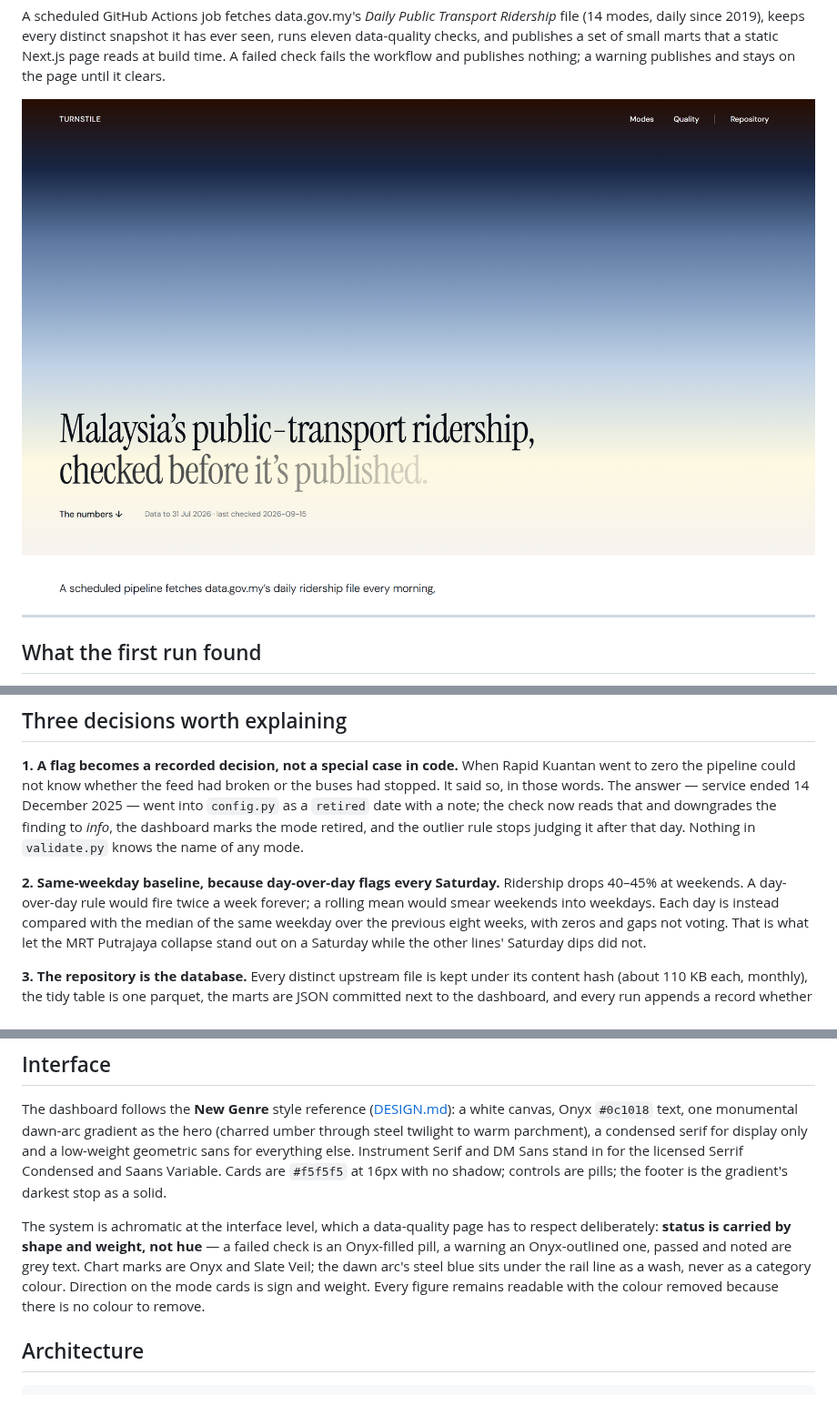
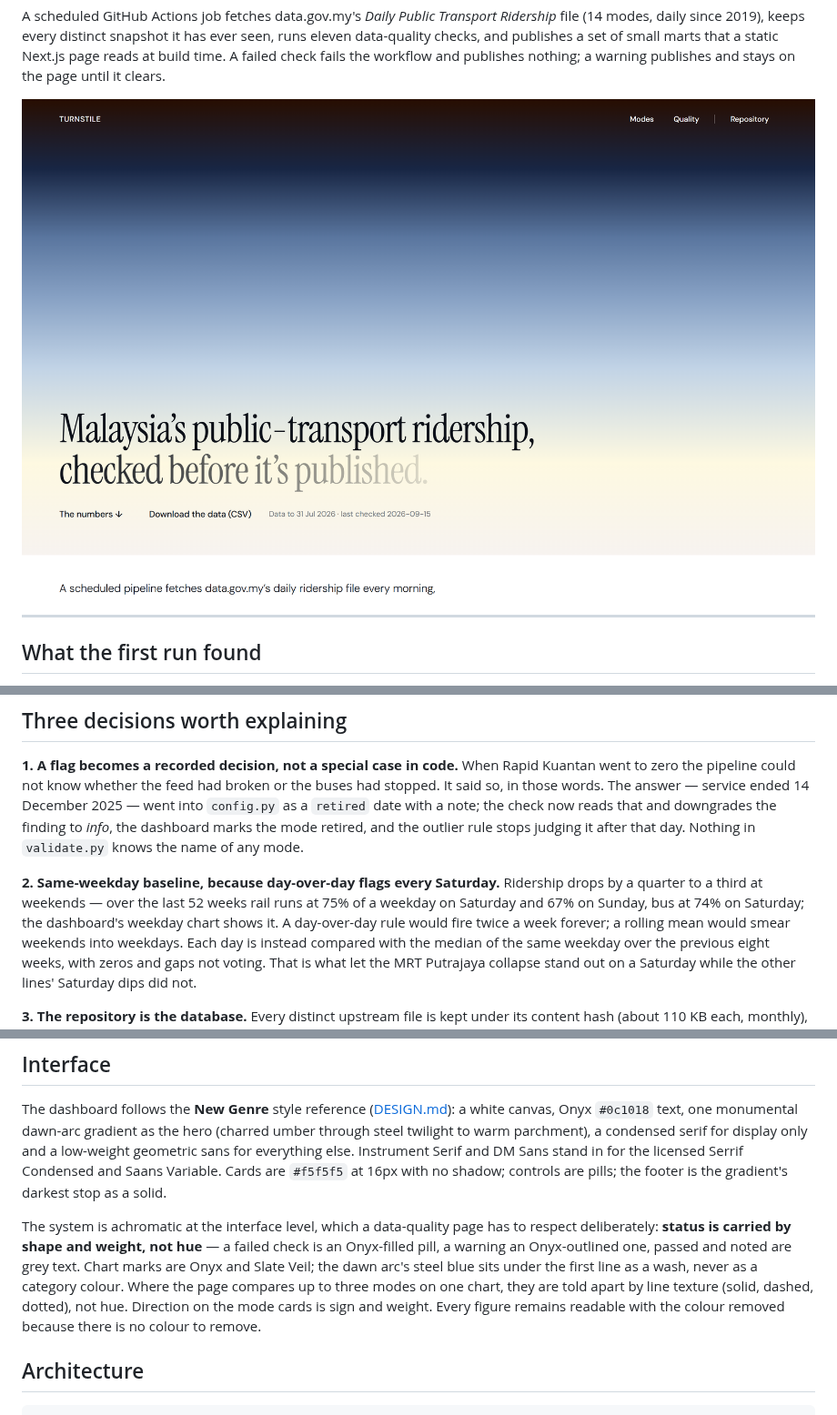
Before and after one commit to direenvy/turnstile, a Markdown page: README.md, 3 parts joined by grey strips. Shown at 91% size. Drawn GitHub-style; pictures changed too: docs/hero.png.

```diff
--- a/README.md
+++ b/README.md
@@ -72,7 +72,9 @@ downgrades the finding to *info*, the dashboard marks the mode retired, and the
 rule stops judging it after that day. Nothing in `validate.py` knows the name of any mode.
 
 **2. Same-weekday baseline, because day-over-day flags every Saturday.**
-Ridership drops 40–45% at weekends. A day-over-day rule would fire twice a week forever;
+Ridership drops by a quarter to a third at weekends — over the last 52 weeks rail runs at 75%
+of a weekday on Saturday and 67% on Sunday, bus at 74% on Saturday; the dashboard's weekday
+chart shows it. A day-over-day rule would fire twice a week forever;
 a rolling mean would smear weekends into weekdays. Each day is instead compared with the
 median of the same weekday over the previous eight weeks, with zeros and gaps not voting.
 That is what let the MRT Putrajaya collapse stand out on a Saturday while the other lines'
@@ -98,8 +100,9 @@ shadow; controls are pills; the footer is the gradient's darkest stop as a solid
 The system is achromatic at the interface level, which a data-quality page has to
 respect deliberately: **status is carried by shape and weight, not hue** — a failed check
 is an Onyx-filled pill, a warning an Onyx-outlined one, passed and noted are grey text.
-Chart marks are Onyx and Slate Veil; the dawn arc's steel blue sits under the rail line as
-a wash, never as a category colour. Direction on the mode cards is sign and weight. Every
+Chart marks are Onyx and Slate Veil; the dawn arc's steel blue sits under the first line as
+a wash, never as a category colour. Where the page compares up to three modes on one chart,
+they are told apart by line texture (solid, dashed, dotted), not hue. Direction on the mode cards is sign and weight. Every
 figure remains readable with the colour removed because there is no colour to remove.
 
 ## Architecture
```
Also changed, not shown: other parts of README.md (+5 -0 lines), docs/quality.png, 16 other files.
